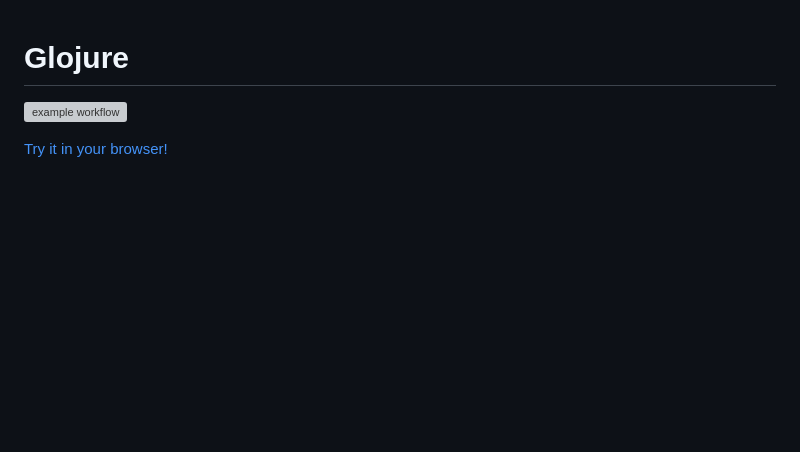
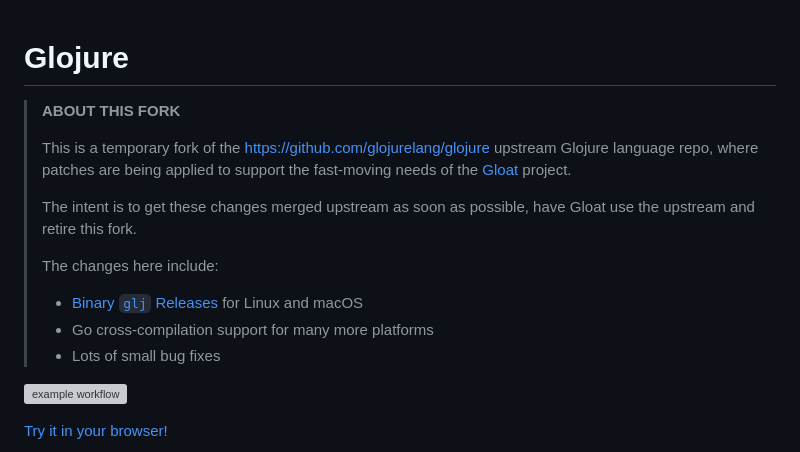
Before and after one commit to glojurelang/glojure, a Markdown page: README.md, the part around the change. Drawn GitHub-style; blank space fills up the shorter version; grey boxes are pictures that could not be loaded.

Commit message:
Add fork info to top of README

```diff
--- a/README.md
+++ b/README.md
@@ -1,4 +1,20 @@
 # Glojure
+
+> **ABOUT THIS FORK**
+>
+> This is a temporary fork of the https://github.com/glojurelang/glojure
+> upstream Glojure language repo, where patches are being applied to support
+> the fast-moving needs of the [Gloat](https://gloathub.org) project.
+>
+> The intent is to get these changes merged upstream as soon as possible, have
+> Gloat use the upstream and retire this fork.
+>
+> The changes here include:
+>
+> * [Binary `glj` Releases](https://github.com/gloathub/glojure/releases) for
+>   Linux and macOS
+> * Go cross-compilation support for many more platforms
+> * Lots of small bug fixes
 
 ![example workflow](https://github.com/gloathub/glojure/actions/workflows/ci.yml/badge.svg)
 
```
